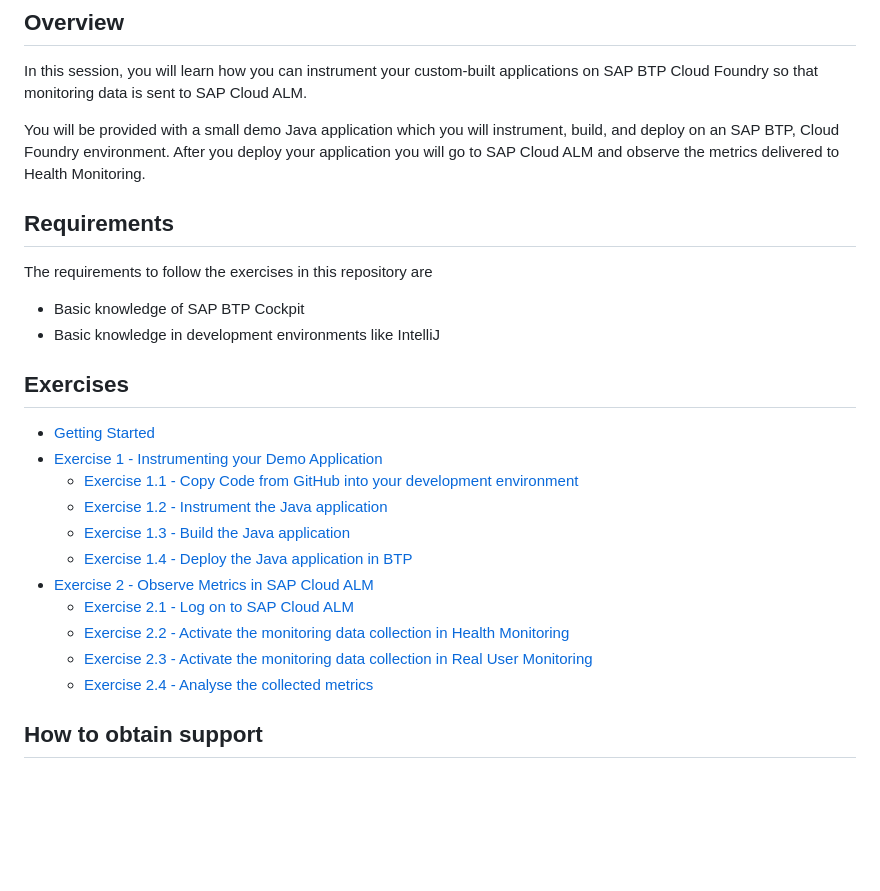
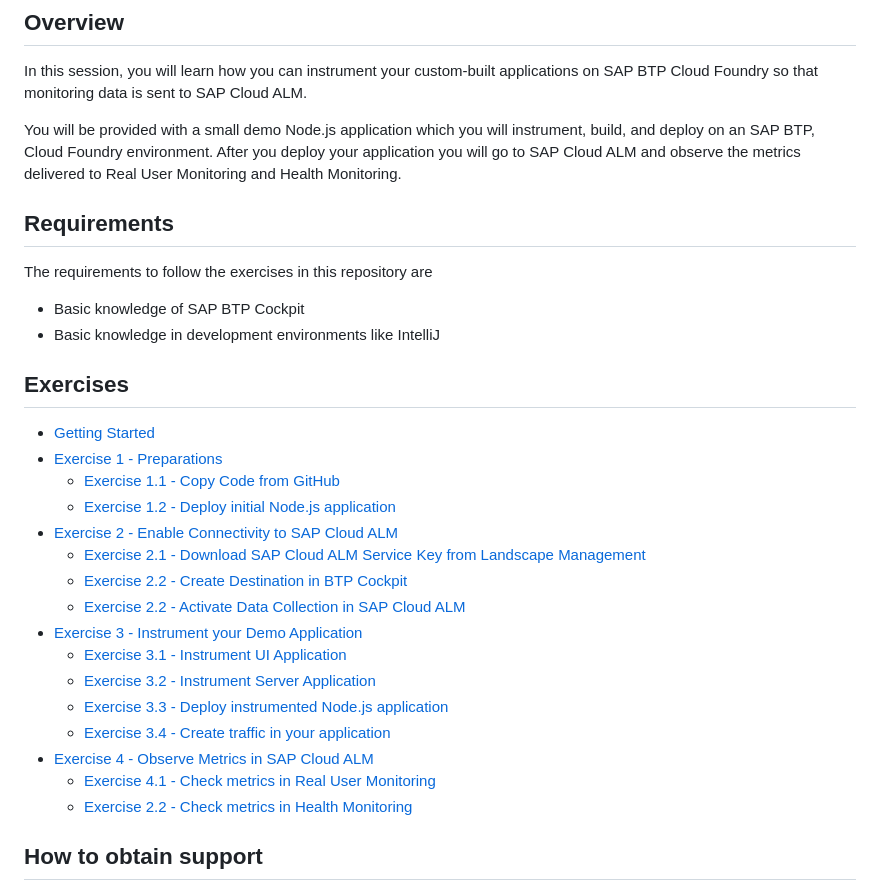
Before and after one commit to SAP-samples/alm-demo-session, a Markdown page: README.md, the part around the change. GitHub-like rendering; blank space fills up the shorter version.

```diff
--- a/README.md
+++ b/README.md
@@ -12,7 +12,7 @@ SAP Cloud ALM provides a new Data Collection Infrastructure that offers a standa
 
 In this session, you will learn how you can instrument your custom-built applications on SAP BTP Cloud Foundry so that monitoring data is sent to SAP Cloud ALM.
 
-You will be provided with a small demo Java application which you will instrument, build, and deploy on an SAP BTP, Cloud Foundry environment. After you deploy your application you will go to SAP Cloud ALM and observe the metrics delivered to Health Monitoring.
+You will be provided with a small demo Node.js application which you will instrument, build, and deploy on an SAP BTP, Cloud Foundry environment. After you deploy your application you will go to SAP Cloud ALM and observe the metrics delivered to Real User Monitoring and Health Monitoring.
 
 ## Requirements
 
@@ -24,16 +24,21 @@ The requirements to follow the exercises in this repository are
 ## Exercises
 
 - [Getting Started](exercises/ex0/)
-- [Exercise 1 - Instrumenting your Demo Application](exercises/ex1/)
-    - [Exercise 1.1 - Copy Code from GitHub into your development environment](exercises/ex1#exercise-11-sub-exercise-1-description)
-    - [Exercise 1.2 - Instrument the Java application](exercises/ex1#exercise-12-sub-exercise-2-description)
-    - [Exercise 1.3 - Build the Java application](exercises/ex1#exercise-12-sub-exercise-2-description)
-    - [Exercise 1.4 - Deploy the Java application in BTP](exercises/ex1#exercise-12-sub-exercise-2-description)
-- [Exercise 2 - Observe Metrics in SAP Cloud ALM](exercises/ex2/)
-    - [Exercise 2.1 - Log on to SAP Cloud ALM](exercises/ex2#exercise-21-sub-exercise-1-description)
-    - [Exercise 2.2 - Activate the monitoring data collection in Health Monitoring](exercises/ex2#exercise-22-sub-exercise-2-description)
-    - [Exercise 2.3 - Activate the monitoring data collection in Real User Monitoring](exercises/ex2#exercise-22-sub-exercise-2-description)
-    - [Exercise 2.4 - Analyse the collected metrics](exercises/ex2#exercise-22-sub-exercise-2-description)
+- [Exercise 1 - Preparations](exercises/ex1/)
+    - [Exercise 1.1 - Copy Code from GitHub](exercises/ex1#exercise-11-sub-exercise-1-description)
+    - [Exercise 1.2 - Deploy initial Node.js application](exercises/ex1#exercise-12-sub-exercise-2-description)
+- [Exercise 2 - Enable Connectivity to SAP Cloud ALM](exercises/ex2/)
+    - [Exercise 2.1 - Download SAP Cloud ALM Service Key from Landscape Management](exercises/ex2#exercise-21-sub-exercise-2-description)
+    - [Exercise 2.2 - Create Destination in BTP Cockpit](exercises/ex2#exercise-21-sub-exercise-2-description)
+    - [Exercise 2.2 - Activate Data Collection in SAP Cloud ALM](exercises/ex1#exercise-12-sub-exercise-2-description)
+- [Exercise 3 - Instrument your Demo Application](exercises/ex1/)
+    - [Exercise 3.1 - Instrument UI Application](exercises/ex1#exercise-12-sub-exercise-2-description)
+    - [Exercise 3.2 - Instrument Server Application](exercises/ex1#exercise-12-sub-exercise-2-description)
+    - [Exercise 3.3 - Deploy instrumented Node.js application](exercises/ex1#exercise-12-sub-exercise-2-description)
+    - [Exercise 3.4 - Create traffic in your application](exercises/ex1#exercise-12-sub-exercise-2-description)
+- [Exercise 4 - Observe Metrics in SAP Cloud ALM](exercises/ex2/)
+    - [Exercise 4.1 - Check metrics in Real User Monitoring](exercises/ex2#exercise-21-sub-exercise-1-description)
+    - [Exercise 2.2 - Check metrics in Health Monitoring](exercises/ex2#exercise-22-sub-exercise-2-description)
 
 ## How to obtain support
 
```
